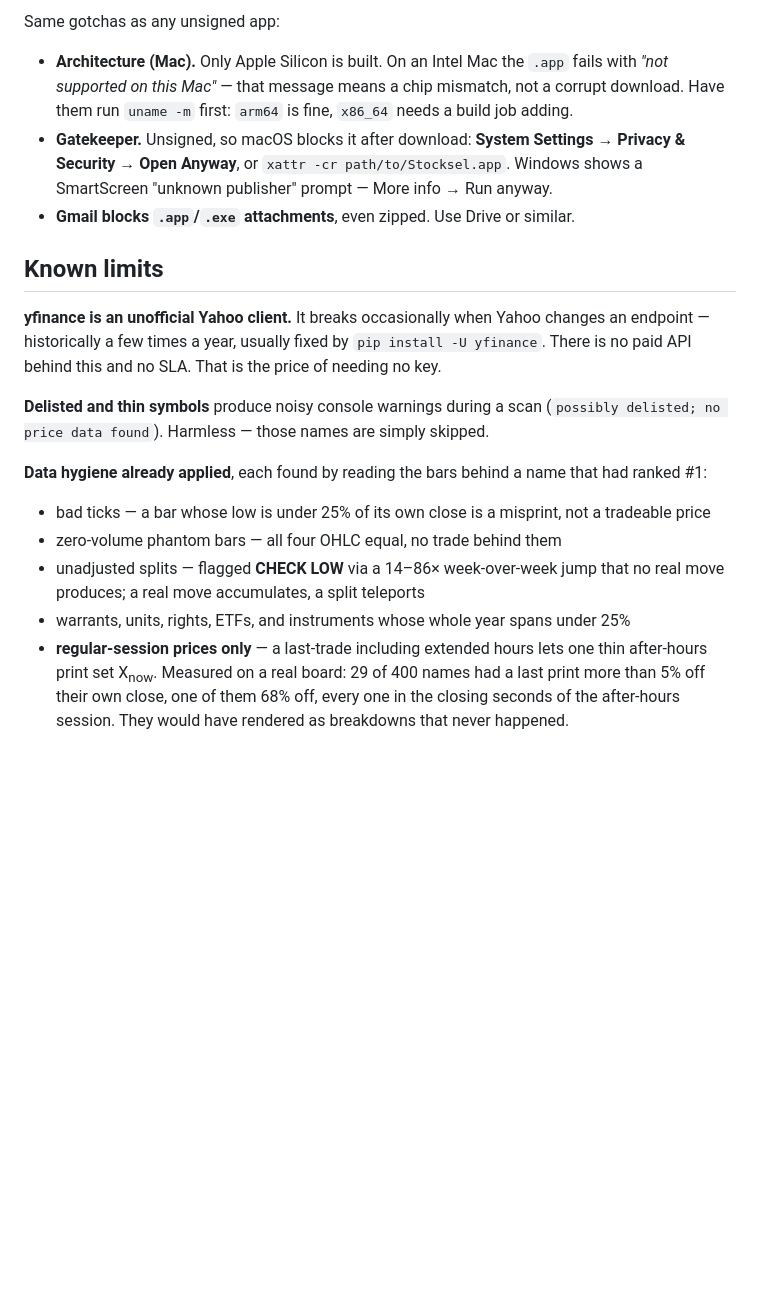
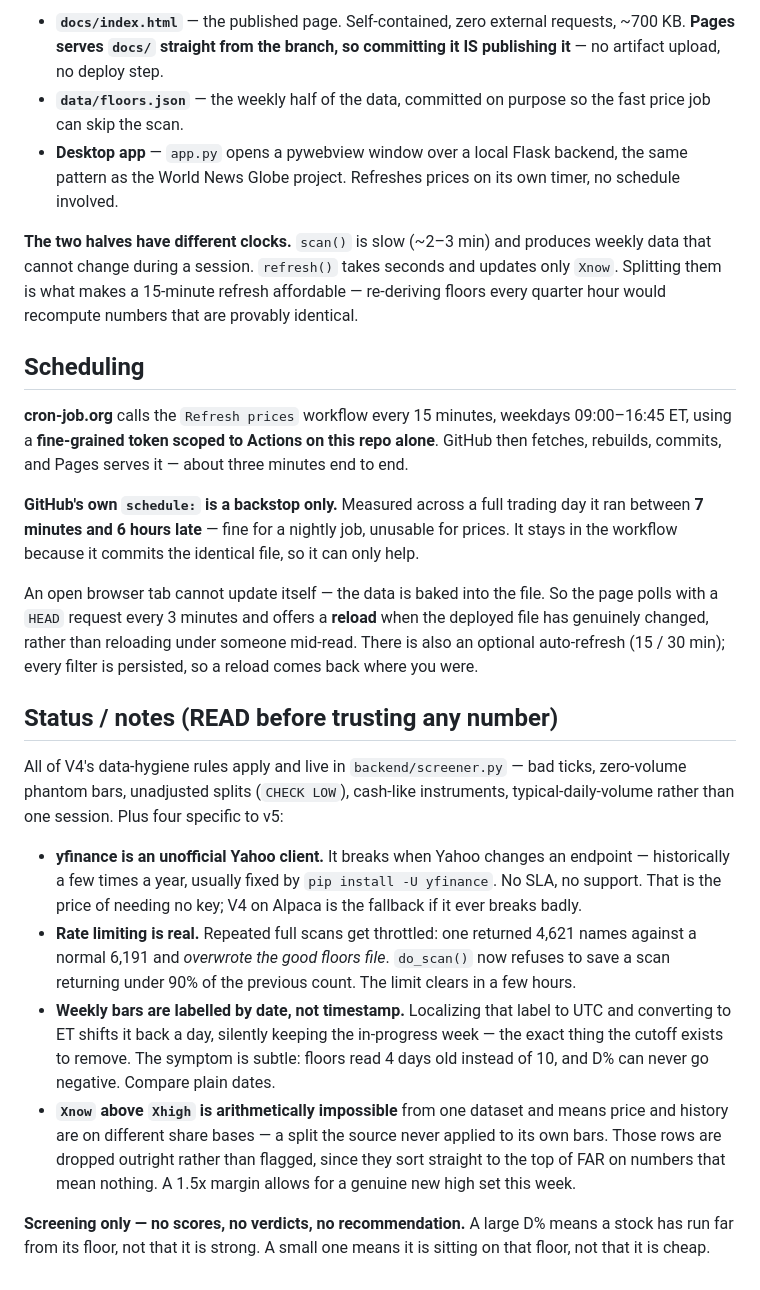
Before and after one commit to tld-cyber/Stocksel, a Markdown page: README.md, the part around one of its changes. Rendered like a GitHub page; blank space fills up the shorter version.

```diff
--- a/README.md
+++ b/README.md
@@ -83,31 +45,25 @@ since PyInstaller cannot cross-compile and an arm64 build will not run there.
 
-Same gotchas as any unsigned app:
+- **`docs/index.html`** — the published page. Self-contained, zero external requests, ~700 KB. **Pages serves `docs/` straight from the branch, so committing it IS publishing it** — no artifact upload, no deploy step.
+- **`data/floors.json`** — the weekly half of the data, committed on purpose so the fast price job can skip the scan.
+- **Desktop app** — `app.py` opens a pywebview window over a local Flask backend, the same pattern as the World News Globe project. Refreshes prices on its own timer, no schedule involved.
 
-- **Architecture (Mac).** Only Apple Silicon is built. On an Intel Mac the `.app` fails with
-  *"not supported on this Mac"* — that message means a chip mismatch, not a corrupt download.
-  Have them run `uname -m` first: `arm64` is fine, `x86_64` needs a build job adding.
-- **Gatekeeper.** Unsigned, so macOS blocks it after download: **System Settings → Privacy &
-  Security → Open Anyway**, or `xattr -cr path/to/Stocksel.app`. Windows shows a SmartScreen
-  "unknown publisher" prompt — More info → Run anyway.
-- **Gmail blocks `.app`/`.exe` attachments**, even zipped. Use Drive or similar.
+**The two halves have different clocks.** `scan()` is slow (~2–3 min) and produces weekly data that cannot change during a session. `refresh()` takes seconds and updates only `Xnow`. Splitting them is what makes a 15-minute refresh affordable — re-deriving floors every quarter hour would recompute numbers that are provably identical.
 
-## Known limits
+## Scheduling
 
-**yfinance is an unofficial Yahoo client.** It breaks occasionally when Yahoo changes an endpoint —
-historically a few times a year, usually fixed by `pip install -U yfinance`. There is no paid API
-behind this and no SLA. That is the price of needing no key.
+**cron-job.org** calls the `Refresh prices` workflow every 15 minutes, weekdays 09:00–16:45 ET, using a **fine-grained token scoped to Actions on this repo alone**. GitHub then fetches, rebuilds, commits, and Pages serves it — about three minutes end to end.
 
-**Delisted and thin symbols** produce noisy console warnings during a scan (`possibly delisted; no
-price data found`). Harmless — those names are simply skipped.
+**GitHub's own `schedule:` is a backstop only.** Measured across a full trading day it ran between **7 minutes and 6 hours late** — fine for a nightly job, unusable for prices. It stays in the workflow because it commits the identical file, so it can only help.
 
-**Data hygiene already applied**, each found by reading the bars behind a name that had ranked #1:
+An open browser tab cannot update itself — the data is baked into the file. So the page polls with a `HEAD` request every 3 minutes and offers a **reload** when the deployed file has genuinely changed, rather than reloading under someone mid-read. There is also an optional auto-refresh (15 / 30 min); every filter is persisted, so a reload comes back where you were.
 
-- bad ticks — a bar whose low is under 25% of its own close is a misprint, not a tradeable price
-- zero-volume phantom bars — all four OHLC equal, no trade behind them
-- unadjusted splits — flagged **CHECK LOW** via a 14–86× week-over-week jump that no real move
-  produces; a real move accumulates, a split teleports
-- warrants, units, rights, ETFs, and instruments whose whole year spans under 25%
-- **regular-session prices only** — a last-trade including extended hours lets one thin after-hours
-  print set X<sub>now</sub>. Measured on a real board: 29 of 400 names had a last print more than 5%
-  off their own close, one of them 68% off, every one in the closing seconds of the after-hours
-  session. They would have rendered as breakdowns that never happened.
+## Status / notes (READ before trusting any number)
+
+All of V4's data-hygiene rules apply and live in `backend/screener.py` — bad ticks, zero-volume phantom bars, unadjusted splits (`CHECK LOW`), cash-like instruments, typical-daily-volume rather than one session. Plus four specific to v5:
+
+- **yfinance is an unofficial Yahoo client.** It breaks when Yahoo changes an endpoint — historically a few times a year, usually fixed by `pip install -U yfinance`. No SLA, no support. That is the price of needing no key; V4 on Alpaca is the fallback if it ever breaks badly.
+- **Rate limiting is real.** Repeated full scans get throttled: one returned 4,621 names against a normal 6,191 and *overwrote the good floors file*. `do_scan()` now refuses to save a scan returning under 90% of the previous count. The limit clears in a few hours.
+- **Weekly bars are labelled by date, not timestamp.** Localizing that label to UTC and converting to ET shifts it back a day, silently keeping the in-progress week — the exact thing the cutoff exists to remove. The symptom is subtle: floors read 4 days old instead of 10, and D% can never go negative. Compare plain dates.
+- **`Xnow` above `Xhigh` is arithmetically impossible** from one dataset and means price and history are on different share bases — a split the source never applied to its own bars. Those rows are dropped outright rather than flagged, since they sort straight to the top of FAR on numbers that mean nothing. A 1.5x margin allows for a genuine new high set this week.
+
+**Screening only — no scores, no verdicts, no recommendation.** A large D% means a stock has run far from its floor, not that it is strong. A small one means it is sitting on that floor, not that it is cheap.
```
Also changed, not shown: other parts of README.md (+26 -64 lines).
